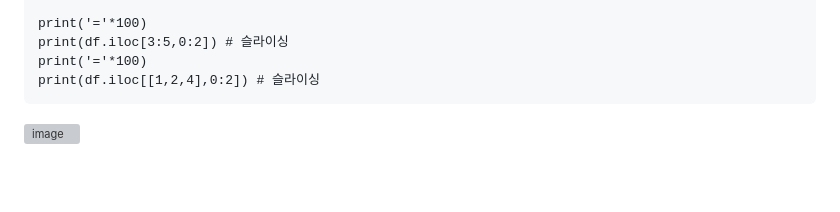
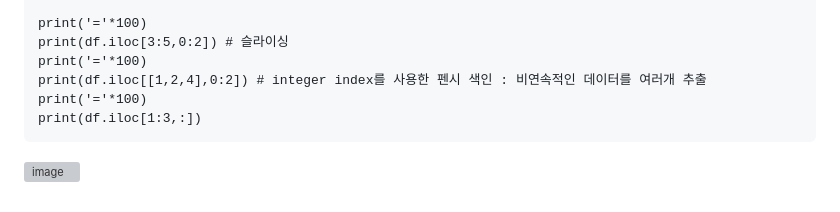
Before and after one commit to sw-dreamer/Bigdata19, a Markdown page: 09. 웹 크로링 및 인공지능/03. pandas.md, the part around the change printed below. GitHub-like rendering; blank space fills up the shorter version; grey boxes are pictures that could not be loaded.

````diff
--- a/09. 웹 크로링 및 인공지능/03. pandas.md
+++ b/09. 웹 크로링 및 인공지능/03. pandas.md
@@ -1137,5 +1137,7 @@ df = pd.DataFrame(
 print('='*100)
 print(df.iloc[3:5,0:2]) # 슬라이싱
 print('='*100)
-print(df.iloc[[1,2,4],0:2]) # 슬라이싱
+print(df.iloc[[1,2,4],0:2]) # integer index를 사용한 펜시 색인 : 비연속적인 데이터를 여러개 추출
+print('='*100)
+print(df.iloc[1:3,:])
 ```
````
Also changed, not shown: other parts of 09. 웹 크로링 및 인공지능/03. pandas.md (+1 -2 lines).
